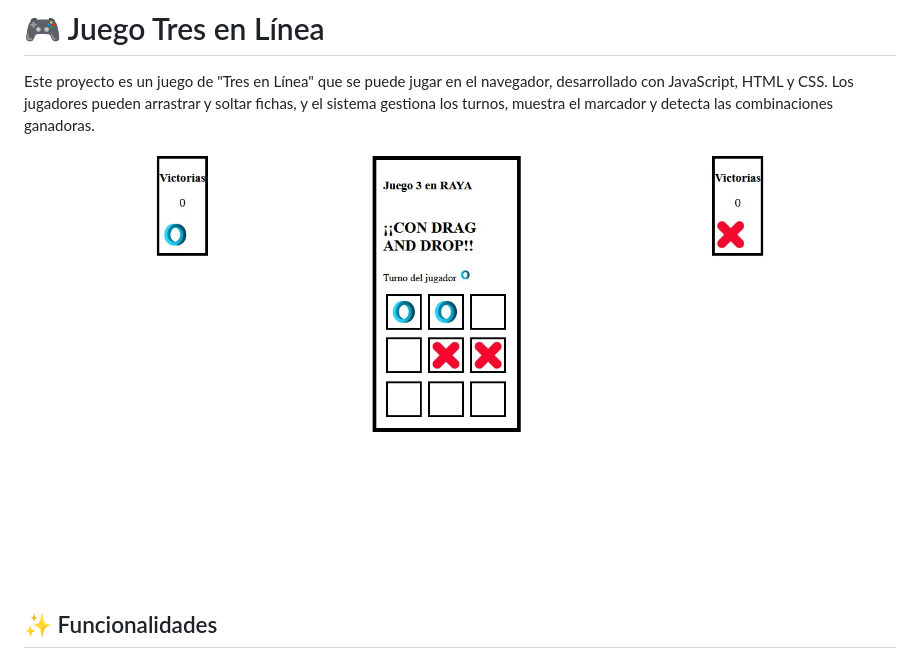
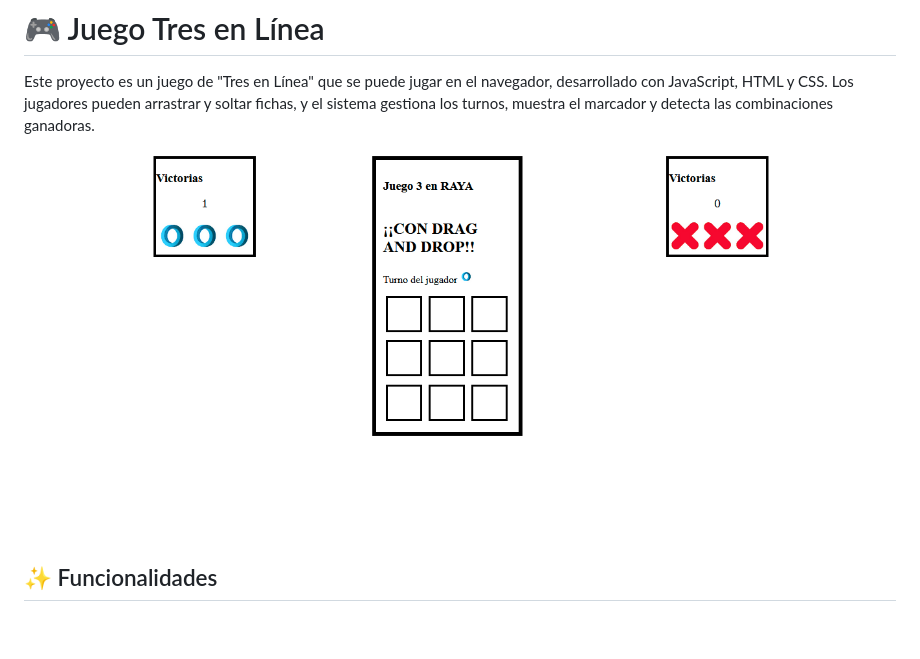
Before and after one commit to an4s3crwt/X-RAYA, a Markdown page: README.md, the part around the change. Rendered like a GitHub page; pictures changed too: assets/Animation.gif (added); blank space fills up the shorter version.

Commit message:
readme config

```diff
--- a/README.md
+++ b/README.md
@@ -2,7 +2,7 @@
 
 Este proyecto es un juego de "Tres en Línea" que se puede jugar en el navegador, desarrollado con JavaScript, HTML y CSS. Los jugadores pueden arrastrar y soltar fichas, y el sistema gestiona los turnos, muestra el marcador y detecta las combinaciones ganadoras.
 
-![Ejemplo del juego](assets/jj.jpg)
+![Ejemplo del juego](assets/Animation.gif)
 
 ## ✨ Funcionalidades
 
```
